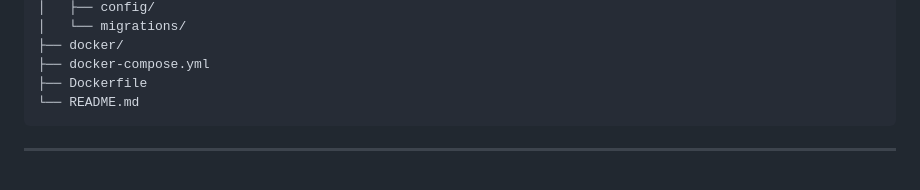
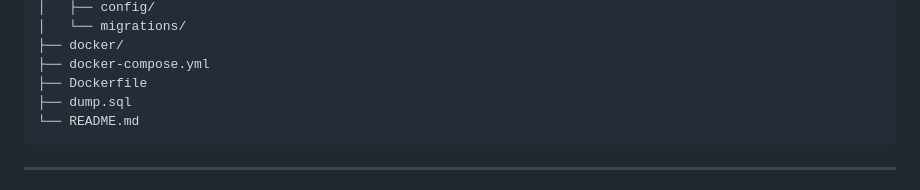
Before and after one commit to andreeykaa/users-api, a Markdown page: README.md, the part around the change. Drawn GitHub-style.

````diff
--- a/README.md
+++ b/README.md
@@ -273,6 +273,7 @@ users-api/
 ├── docker/
 ├── docker-compose.yml
 ├── Dockerfile
+├── dump.sql
 └── README.md
 ```
 
````
